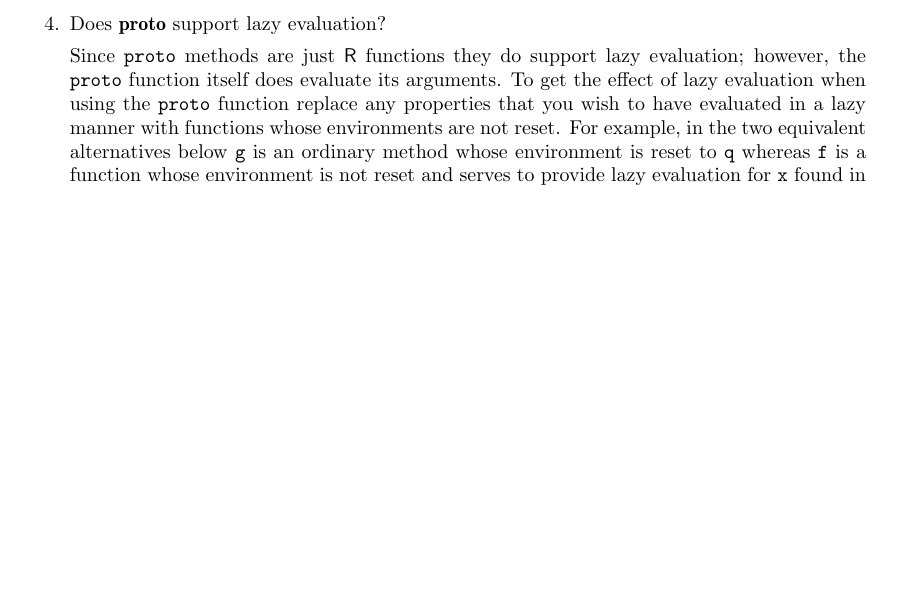
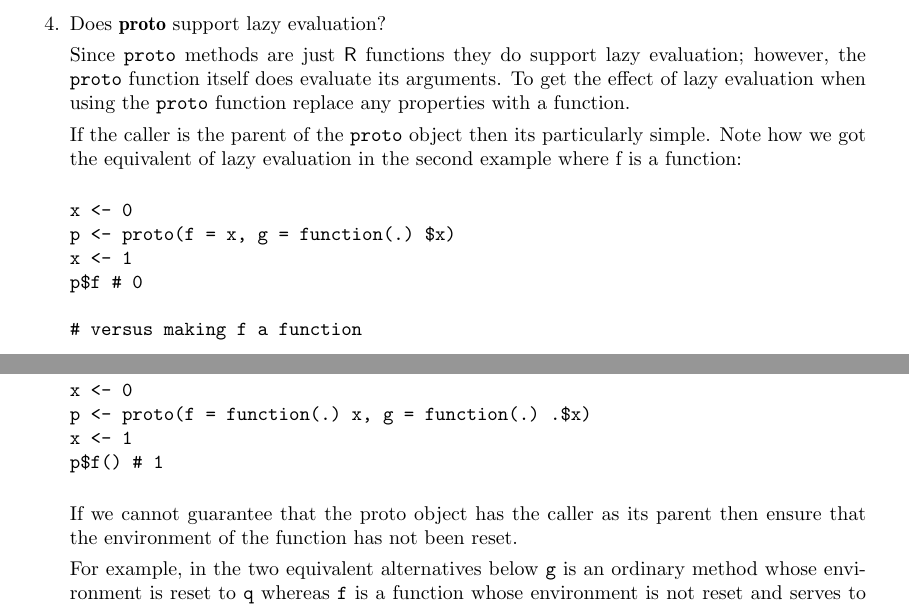
Before and after one commit to hadley/proto, a LaTeX document (inst/doc/proto-raw.tex): part of page 18 of 20 before the commit and two parts of pages 18 and 19 of 20 after it, the two joined at a grey line, cut so that both start at the same text, the shorter picture padded with empty space. Compiled offline with pdfLaTeX.

Commit message:
More vignette corrections.

```diff
--- a/inst/doc/proto-raw.tex
+++ b/inst/doc/proto-raw.tex
@@ -1272,14 +1272,36 @@ Since \code{proto} methods are just \proglang{R} functions they do support
 lazy evaluation; however, the \code{proto} function itself
 does evaluate its arguments.  To get the
 effect of lazy evaluation when using the \code{proto}
-function replace any properties that you wish to have evaluated in a
-lazy manner with functions whose environments are not reset.
+function replace any properties with a function.
+
+If the caller is the parent of the \code{proto} object then its
+particularly simple.  Note how we got the equivalent of lazy evaluation
+in the second example where f is a function:
+
+\begin{verbatim}
+x <- 0
+p <- proto(f = x, g = function(.) $x)
+x <- 1
+p$f # 0
+
+# versus making f a function
+
+x <- 0
+p <- proto(f = function(.) x, g = function(.) .$x)
+x <- 1
+p$f() # 1
+\end{verbatim}
+
+If we cannot guarantee that the proto object has the caller
+as its parent then ensure that the environment of the function
+has not been reset.
+
 For example, in the two equivalent alternatives below \code{g}
 is an ordinary method whose environment is reset to \code{q}
 whereas \code{f} is a function whose environment is not reset and
 serves to provide lazy evaluation for \code{x} found in the caller.
+
 \begin{verbatim}
-
 x <- 0
 p <- proto(x = 99)
 q <- p$proto(g = function(.) .$x)
```
Also changed, not shown: inst/doc/proto-dot.pdf, inst/doc/proto-smoothing03.pdf, inst/doc/proto-smoothing04.pdf, inst/doc/proto-smoothing06.pdf, inst/doc/proto-smoothing10.pdf, inst/doc/proto.pdf, inst/doc/proto-raw.tex (3 more changed lines), 1 other file.
